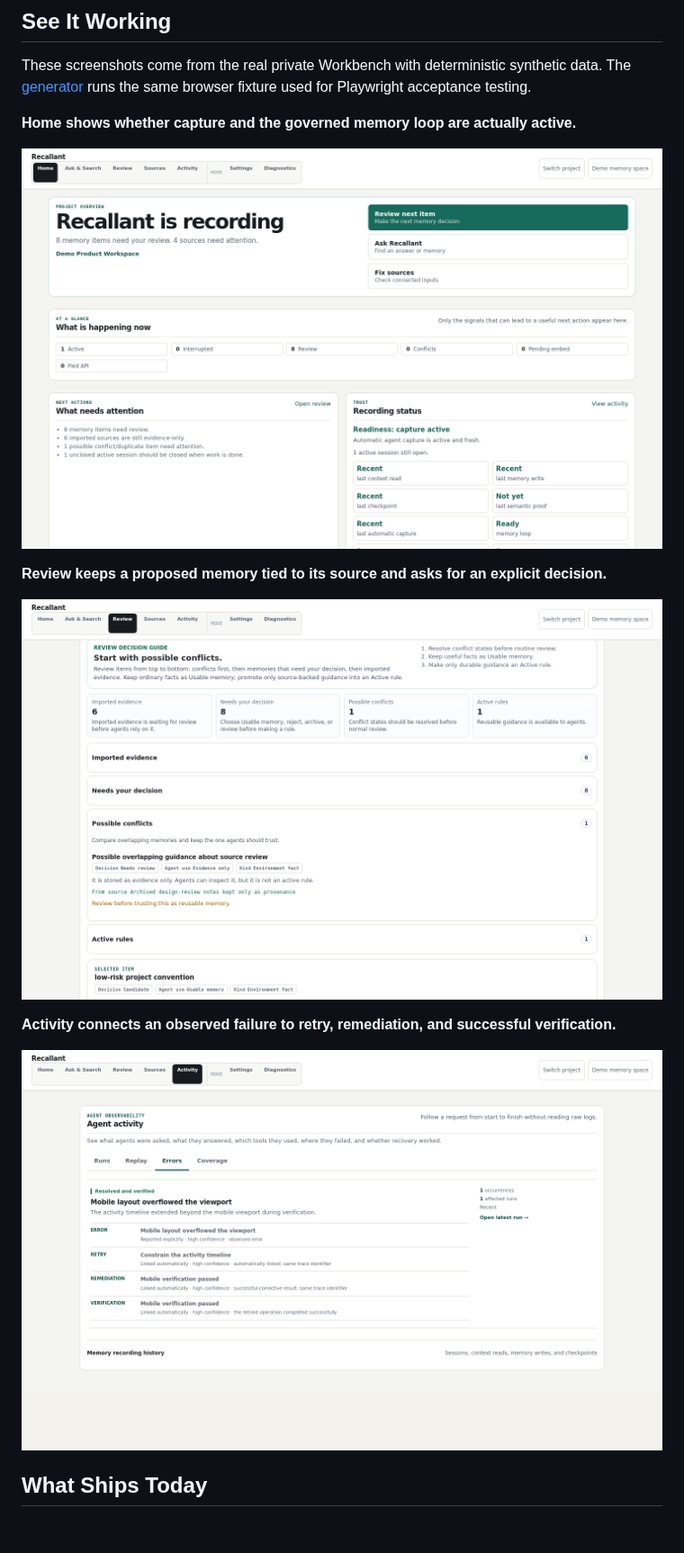
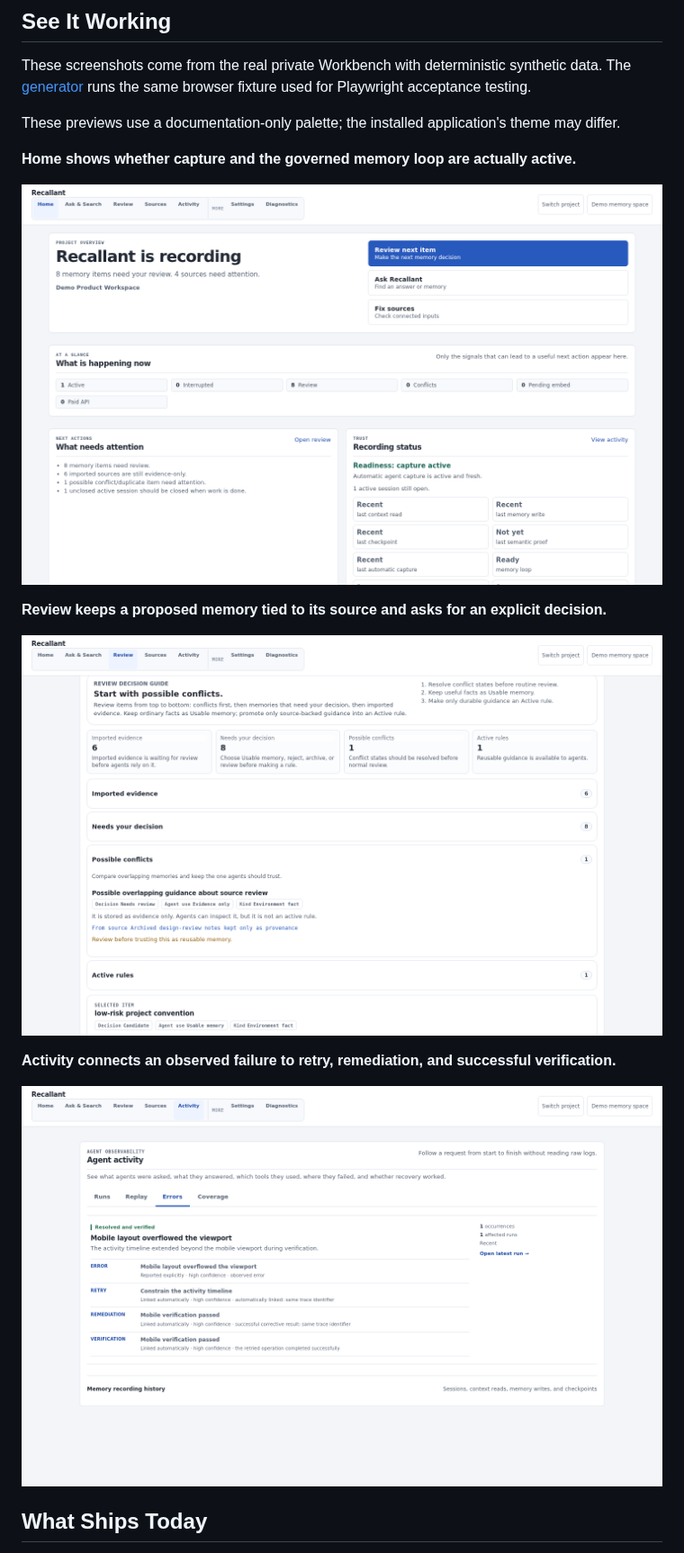
Before and after one commit to Mushkrot/Recallant, a Markdown page: README.md, the part around the change. Shown at 90% size. GitHub-like rendering; pictures changed too: docs/assets/workbench/activity-recovery.png, docs/assets/workbench/home-readiness.png, docs/assets/workbench/review-provenance.png; blank space fills up the shorter version.

Commit message:
docs: refresh Workbench preview palette (#13)

```diff
--- a/README.md
+++ b/README.md
@@ -25,6 +25,8 @@ determine which memories can become active guidance.
 These screenshots come from the real private Workbench with deterministic synthetic data. The
 [generator](docs/assets/workbench/README.md) runs the same browser fixture used for Playwright
 acceptance testing.
+
+These previews use a documentation-only palette; the installed application's theme may differ.
 
 **Home shows whether capture and the governed memory loop are actually active.**
 
```
Also changed, not shown: 4 other files.
